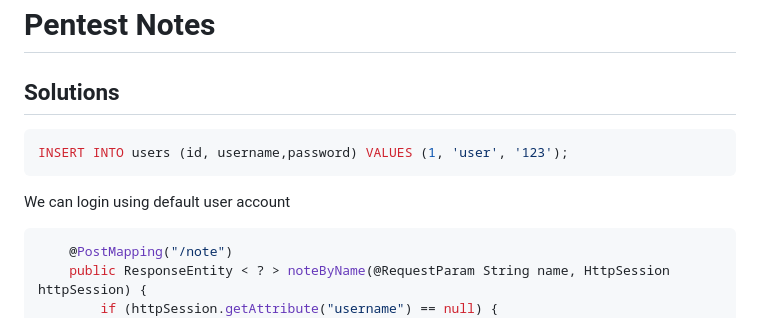
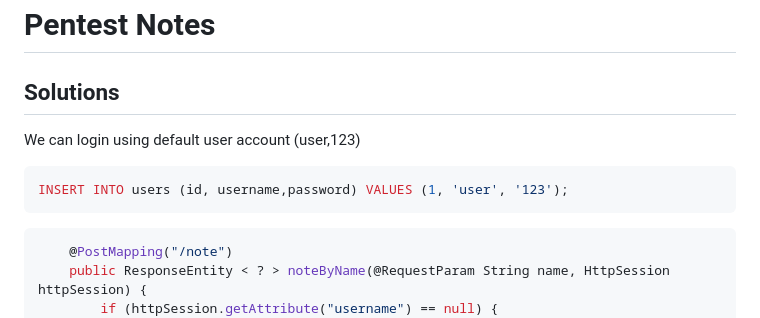
Before and after one commit to tunsimp/CTF, a Markdown page: HTB/Pentest Notes/solution.md, the part around the change. Drawn GitHub-style.

````diff
--- a/HTB/Pentest Notes/solution.md
+++ b/HTB/Pentest Notes/solution.md
@@ -1,10 +1,11 @@
 # Pentest Notes
 
 ## Solutions
+We can login using default user account (user,123)
 ```sql
 INSERT INTO users (id, username,password) VALUES (1, 'user', '123');
 ```
-We can login using default user account
+
 ```java
     @PostMapping("/note")
     public ResponseEntity < ? > noteByName(@RequestParam String name, HttpSession httpSession) {
````
